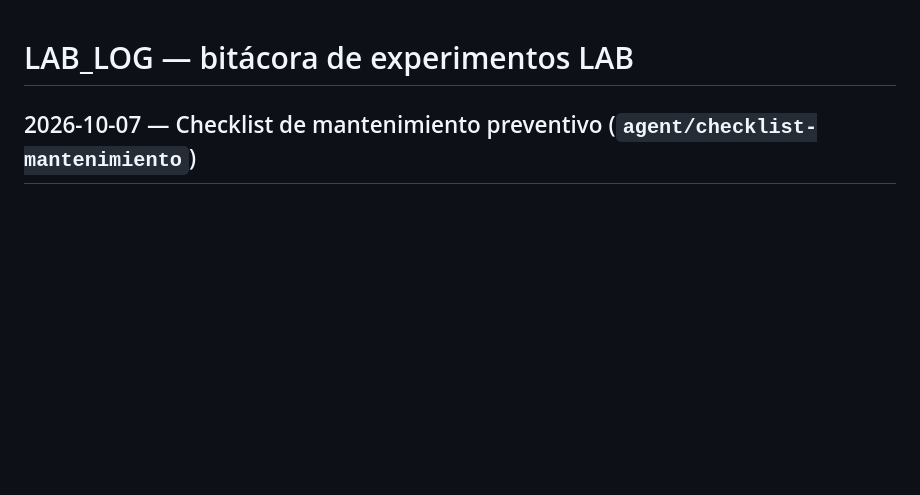
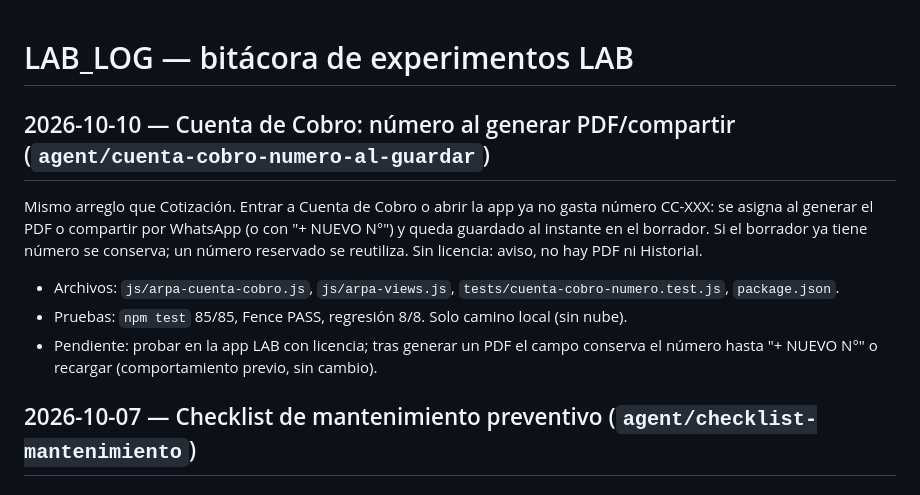
Before and after one commit to arlenpavonr-png/ARPASuite-LAB, a Markdown page: LAB_LOG.md, the part around the change. Drawn GitHub-style; blank space fills up the shorter version.

Commit message:
docs(LAB_LOG): Cuenta de Cobro asigna número al generar PDF/compartir
Co-Authored-By: Claude Opus 5.5 <noreply@anthropic.com>

```diff
--- a/LAB_LOG.md
+++ b/LAB_LOG.md
@@ -1,4 +1,17 @@
 # LAB_LOG — bitácora de experimentos LAB
+
+## 2026-10-10 — Cuenta de Cobro: número al generar PDF/compartir (`agent/cuenta-cobro-numero-al-guardar`)
+
+Mismo arreglo que Cotización. Entrar a Cuenta de Cobro o abrir la app ya no gasta
+número CC-XXX: se asigna al generar el PDF o compartir por WhatsApp (o con
+"+ NUEVO N°") y queda guardado al instante en el borrador. Si el borrador ya tiene
+número se conserva; un número reservado se reutiliza. Sin licencia: aviso, no hay
+PDF ni Historial.
+
+- Archivos: `js/arpa-cuenta-cobro.js`, `js/arpa-views.js`, `tests/cuenta-cobro-numero.test.js`, `package.json`.
+- Pruebas: `npm test` 85/85, Fence PASS, regresión 8/8. Solo camino local (sin nube).
+- Pendiente: probar en la app LAB con licencia; tras generar un PDF el campo
+  conserva el número hasta "+ NUEVO N°" o recargar (comportamiento previo, sin cambio).
 
 ## 2026-10-07 — Checklist de mantenimiento preventivo (`agent/checklist-mantenimiento`)
 
```
